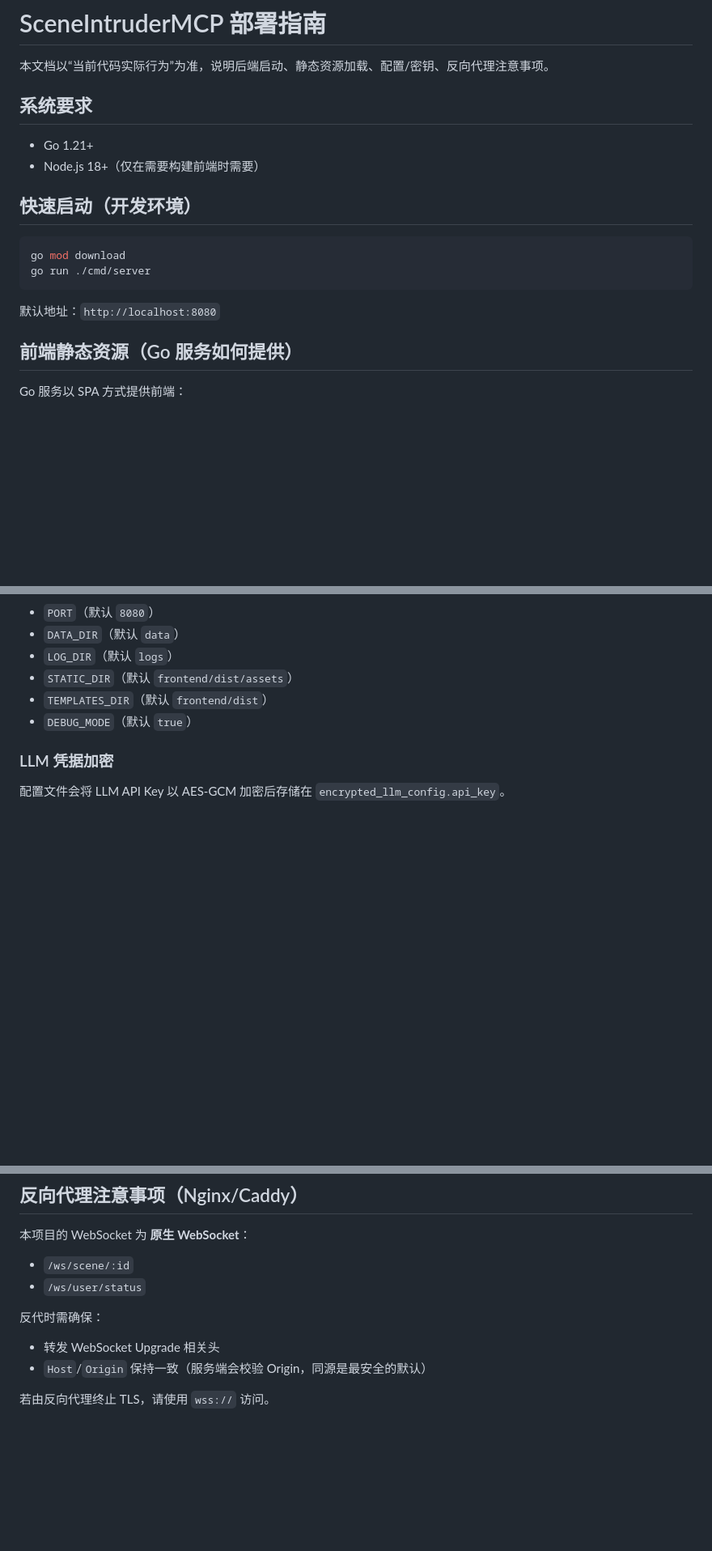
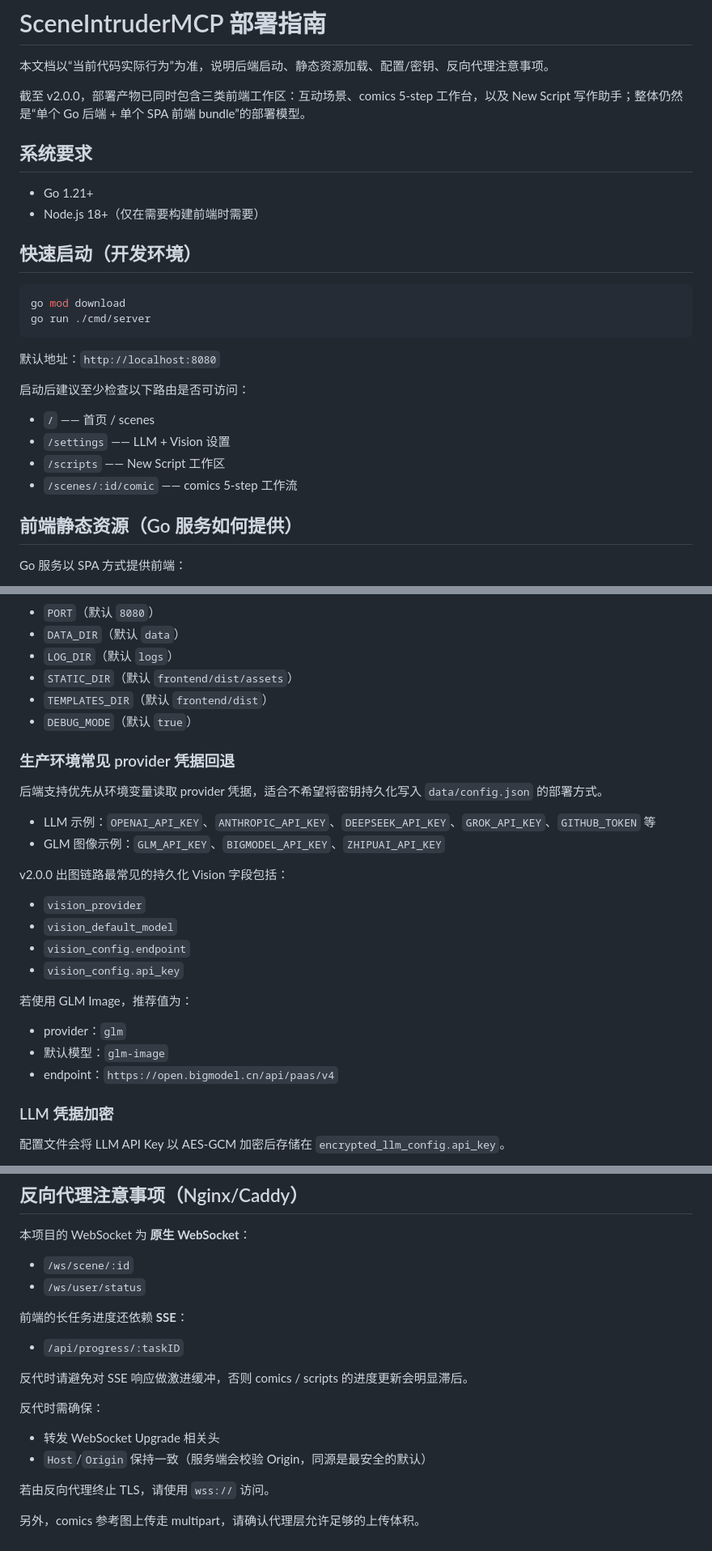
Before and after one commit to Corphon/SceneIntruderMCP, a Markdown page: docs/deployment_CN.md, 3 parts joined by grey strips. Shown at 81% size. GitHub-like rendering; blank space fills up the shorter version.

````diff
--- a/docs/deployment_CN.md
+++ b/docs/deployment_CN.md
@@ -1,6 +1,8 @@
 # SceneIntruderMCP 部署指南
 
 本文档以“当前代码实际行为”为准，说明后端启动、静态资源加载、配置/密钥、反向代理注意事项。
+
+截至 v2.0.0，部署产物已同时包含三类前端工作区：互动场景、comics 5-step 工作台，以及 New Script 写作助手；整体仍然是“单个 Go 后端 + 单个 SPA 前端 bundle”的部署模型。
 
 ## 系统要求
 
@@ -15,6 +17,13 @@ go run ./cmd/server
 ```
 
 默认地址：`http://localhost:8080`
+
+启动后建议至少检查以下路由是否可访问：
+
+- `/` —— 首页 / scenes
+- `/settings` —— LLM + Vision 设置
+- `/scripts` —— New Script 工作区
+- `/scenes/:id/comic` —— comics 5-step 工作流
 
 ## 前端静态资源（Go 服务如何提供）
 
@@ -54,6 +63,26 @@ npm run build
 - `TEMPLATES_DIR`（默认 `frontend/dist`）
 - `DEBUG_MODE`（默认 `true`）
 
+### 生产环境常见 provider 凭据回退
+
+后端支持优先从环境变量读取 provider 凭据，适合不希望将密钥持久化写入 `data/config.json` 的部署方式。
+
+- LLM 示例：`OPENAI_API_KEY`、`ANTHROPIC_API_KEY`、`DEEPSEEK_API_KEY`、`GROK_API_KEY`、`GITHUB_TOKEN` 等
+- GLM 图像示例：`GLM_API_KEY`、`BIGMODEL_API_KEY`、`ZHIPUAI_API_KEY`
+
+v2.0.0 出图链路最常见的持久化 Vision 字段包括：
+
+- `vision_provider`
+- `vision_default_model`
+- `vision_config.endpoint`
+- `vision_config.api_key`
+
+若使用 GLM Image，推荐值为：
+
+- provider：`glm`
+- 默认模型：`glm-image`
+- endpoint：`https://open.bigmodel.cn/api/paas/v4`
+
 ### LLM 凭据加密
 
 配置文件会将 LLM API Key 以 AES-GCM 加密后存储在 `encrypted_llm_config.api_key`。
@@ -77,12 +106,20 @@ npm run build
 - `/ws/scene/:id`
 - `/ws/user/status`
 
+前端的长任务进度还依赖 **SSE**：
+
+- `/api/progress/:taskID`
+
+反代时请避免对 SSE 响应做激进缓冲，否则 comics / scripts 的进度更新会明显滞后。
+
 反代时需确保：
 
 - 转发 WebSocket Upgrade 相关头
 - `Host`/`Origin` 保持一致（服务端会校验 Origin，同源是最安全的默认）
 
 若由反向代理终止 TLS，请使用 `wss://` 访问。
+
+另外，comics 参考图上传走 multipart，请确认代理层允许足够的上传体积。
 
 <!--
 
````
